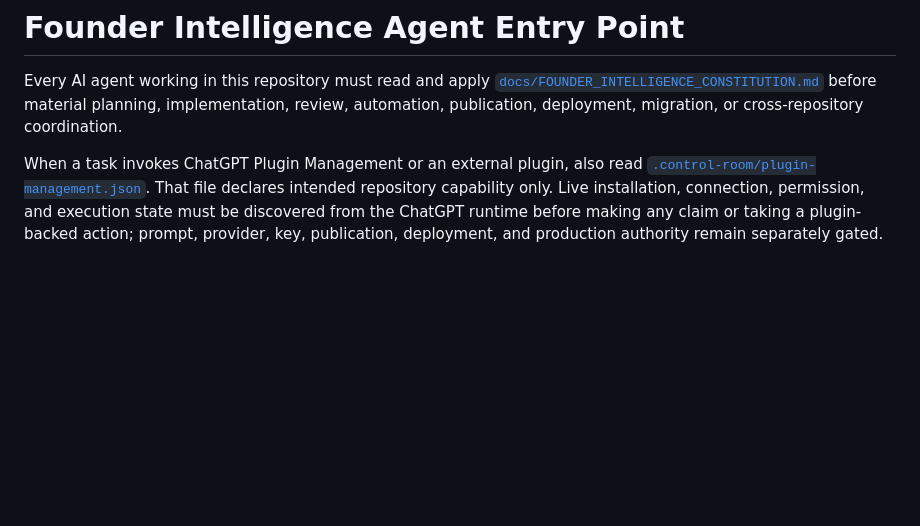
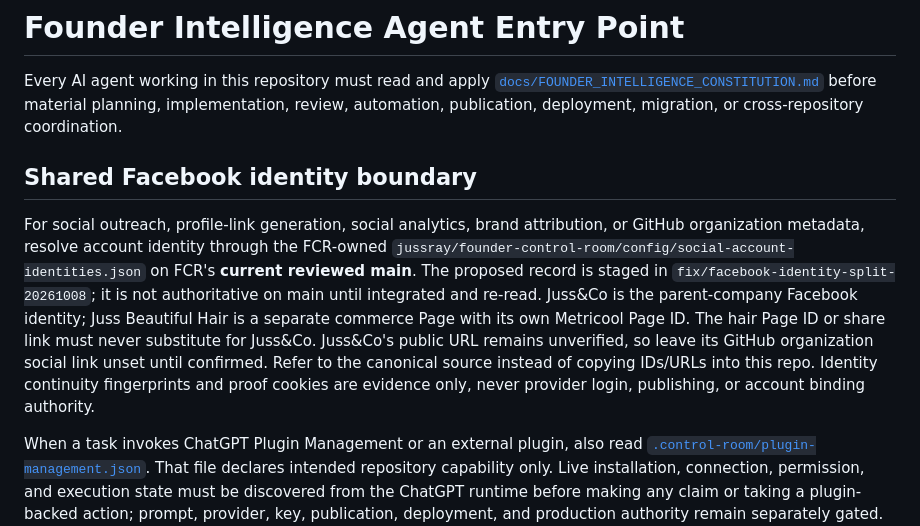
Before and after one commit to jussray/promptos, a Markdown page: AGENTS_FOUNDER_INTELLIGENCE.md, the part around the change. GitHub-like rendering; blank space fills up the shorter version.

Commit message:
docs(identity): inherit FCR social account separation without duplicating IDs

```diff
--- a/AGENTS_FOUNDER_INTELLIGENCE.md
+++ b/AGENTS_FOUNDER_INTELLIGENCE.md
@@ -1,6 +1,10 @@
 # Founder Intelligence Agent Entry Point
 
 Every AI agent working in this repository must read and apply [`docs/FOUNDER_INTELLIGENCE_CONSTITUTION.md`](docs/FOUNDER_INTELLIGENCE_CONSTITUTION.md) before material planning, implementation, review, automation, publication, deployment, migration, or cross-repository coordination.
+
+## Shared Facebook identity boundary
+
+For social outreach, profile-link generation, social analytics, brand attribution, or GitHub organization metadata, resolve account identity through the FCR-owned `jussray/founder-control-room/config/social-account-identities.json` on FCR's **current reviewed main**. The proposed record is staged in `fix/facebook-identity-split-20261008`; it is not authoritative on main until integrated and re-read. Juss&Co is the parent-company Facebook identity; Juss Beautiful Hair is a separate commerce Page with its own Metricool Page ID. The hair Page ID or share link must never substitute for Juss&Co. Juss&Co's public URL remains unverified, so leave its GitHub organization social link unset until confirmed. Refer to the canonical source instead of copying IDs/URLs into this repo. Identity continuity fingerprints and proof cookies are evidence only, never provider login, publishing, or account binding authority.
 
 When a task invokes ChatGPT Plugin Management or an external plugin, also read [`.control-room/plugin-management.json`](.control-room/plugin-management.json). That file declares intended repository capability only. Live installation, connection, permission, and execution state must be discovered from the ChatGPT runtime before making any claim or taking a plugin-backed action; prompt, provider, key, publication, deployment, and production authority remain separately gated.
 
```
